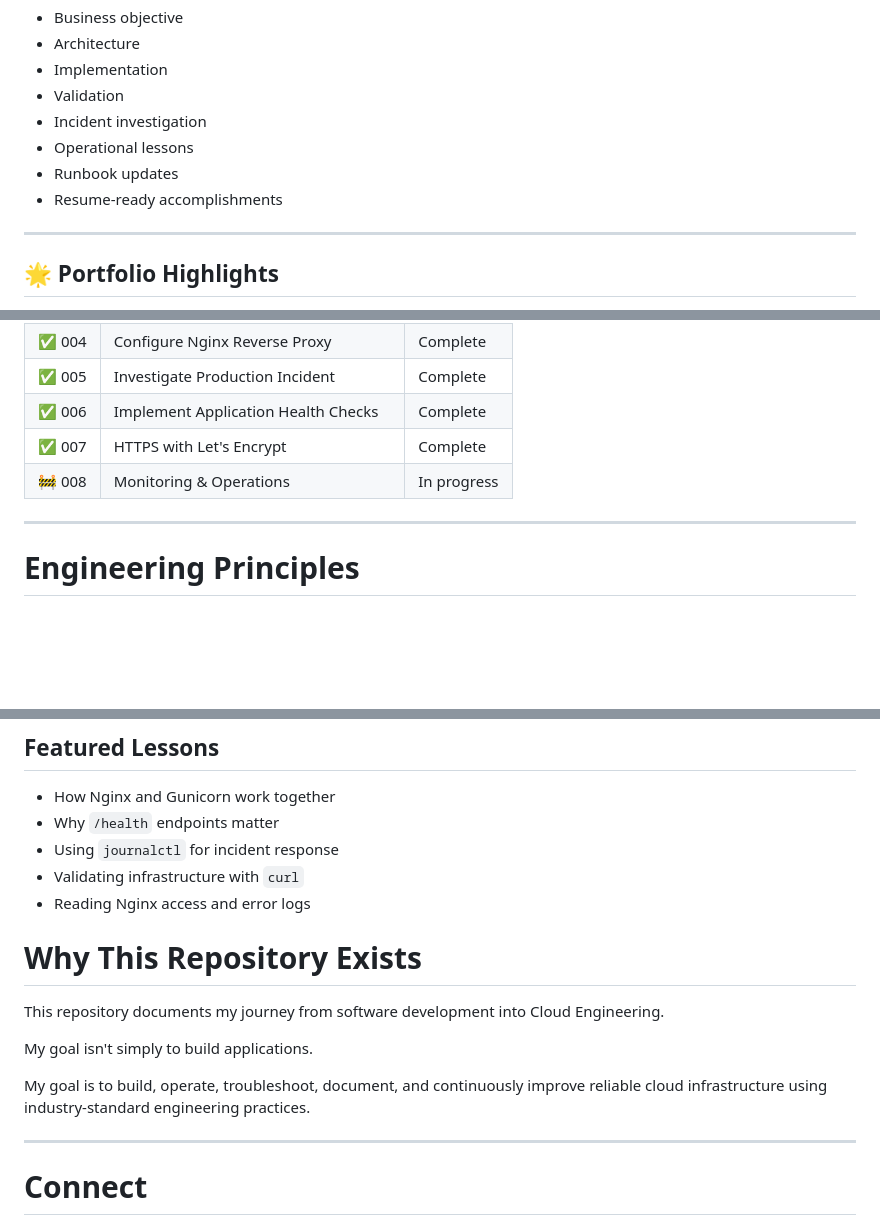
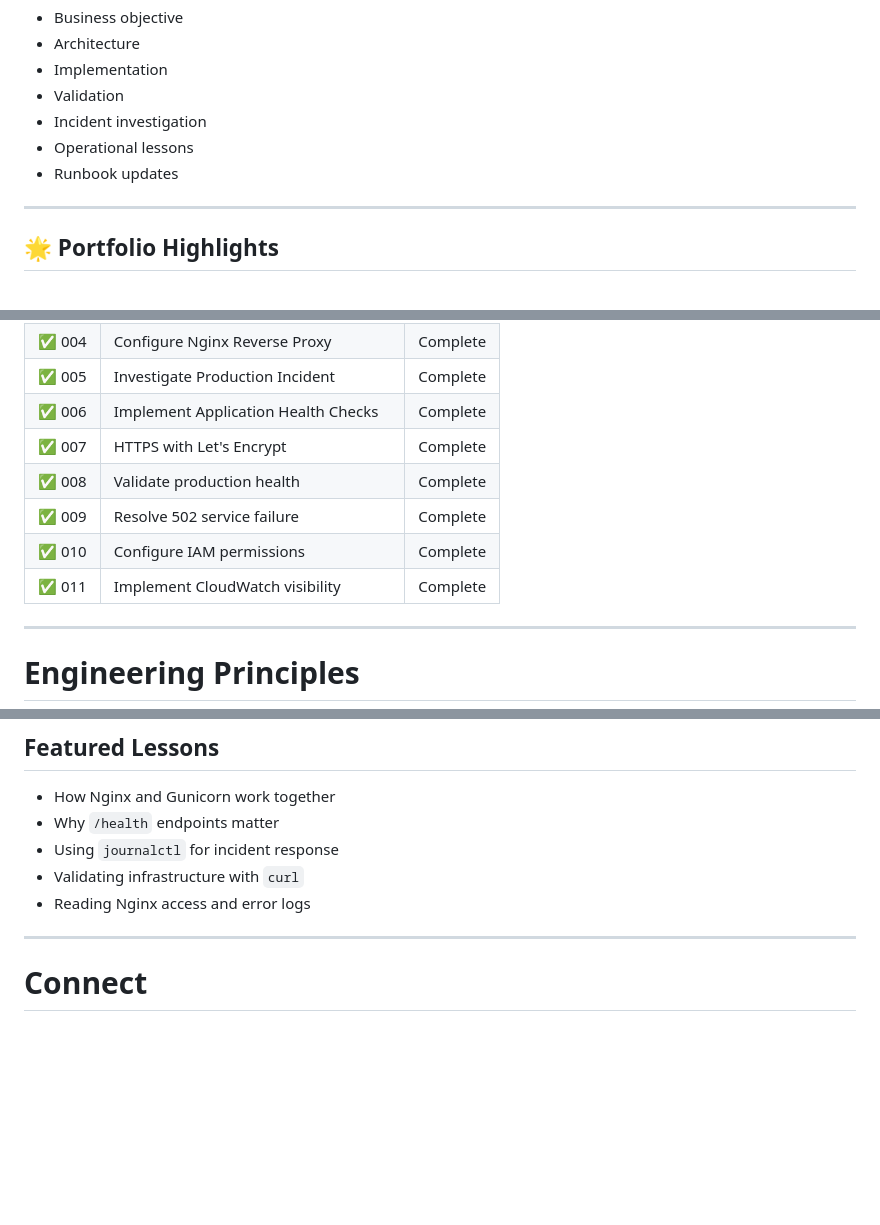
Before and after one commit to fmallari/project-atlas, a Markdown page: README.md, 3 parts joined by grey strips. Rendered like a GitHub page; blank space fills up the shorter version.

```diff
--- a/README.md
+++ b/README.md
@@ -34,7 +54,6 @@ Every completed ticket includes:
 - Incident investigation
 - Operational lessons
 - Runbook updates
-- Resume-ready accomplishments
 
 ---
 ## 🌟 Portfolio Highlights
@@ -108,7 +152,11 @@ flowchart TD
 | ✅ 005 | Investigate Production Incident | Complete |
 | ✅ 006 | Implement Application Health Checks | Complete |
 | ✅ 007 | HTTPS with Let's Encrypt | Complete |
-| 🚧 008 | Monitoring & Operations | In progress |
+| ✅ 008 | Validate production health | Complete |
+| ✅ 009 | Resolve 502 service failure | Complete |
+| ✅ 010 | Configure IAM permissions | Complete |
+| ✅ 011 | Implement CloudWatch visibility | Complete |
+
 ---
 
 # Engineering Principles
@@ -203,14 +233,6 @@ project-atlas/
 - Validating infrastructure with `curl`
 - Reading Nginx access and error logs
 
-# Why This Repository Exists
-
-This repository documents my journey from software development into Cloud Engineering.
-
-My goal isn't simply to build applications.
-
-My goal is to build, operate, troubleshoot, document, and continuously improve reliable cloud infrastructure using industry-standard engineering practices.
-
 ---
 
 # Connect
```
Also changed, not shown: other parts of README.md (+64 -37 lines).
